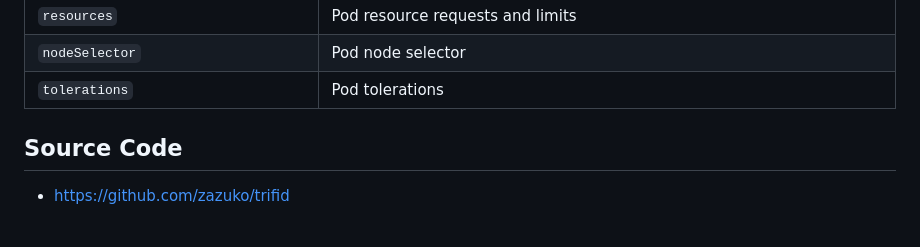
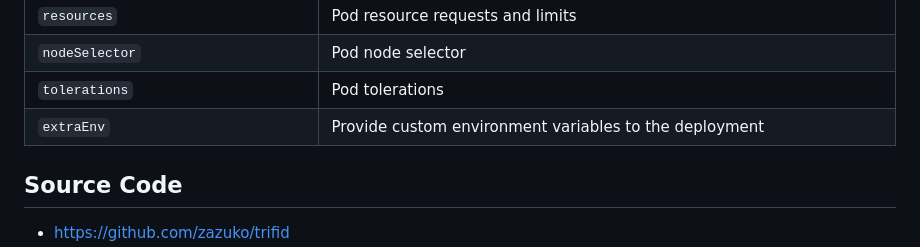
Before and after one commit to appuio/charts, a Markdown page: appuio/trifid/README.md, the part around the change. Drawn GitHub-style; blank space fills up the shorter version.

Commit message:
trifid: document extraEnv

```diff
--- a/appuio/trifid/README.md
+++ b/appuio/trifid/README.md
@@ -49,6 +49,7 @@ The following table lists the configurable parameters chart. For default values
 | `resources`                                  | Pod resource requests and limits |
 | `nodeSelector`                               | Pod node selector |
 | `tolerations`                                | Pod tolerations |
+| `extraEnv`                                   | Provide custom environment variables to the deployment |
 
 ## Source Code
 
```
